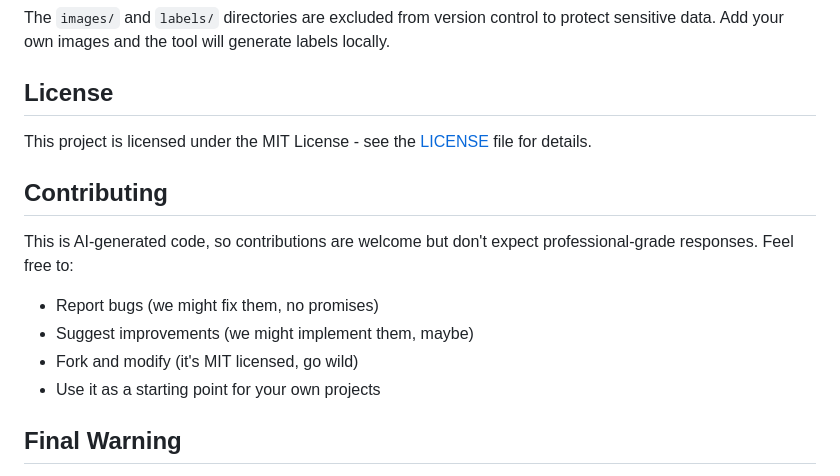
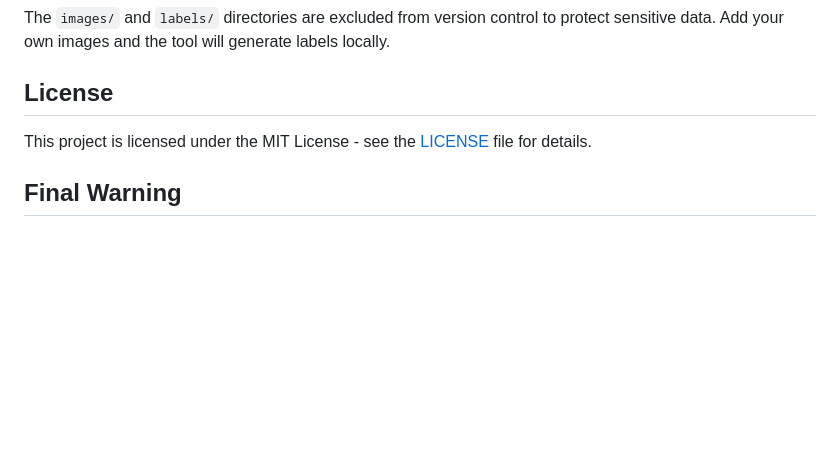
Before and after one commit to Raden87/labelEZ, a Markdown page: README.md, the part around the change. GitHub-like rendering; blank space fills up the shorter version.

Commit message:
Remove contributing section
- Removed contributing section to avoid creating a second job
- Keep it simple - use the code, don't expect support
- No contribution expectations or maintenance burden

```diff
--- a/README.md
+++ b/README.md
@@ -93,14 +93,6 @@ The `images/` and `labels/` directories are excluded from version control to pro
 
 This project is licensed under the MIT License - see the [LICENSE](LICENSE) file for details.
 
-## Contributing
-
-This is AI-generated code, so contributions are welcome but don't expect professional-grade responses. Feel free to:
-- Report bugs (we might fix them, no promises)
-- Suggest improvements (we might implement them, maybe)
-- Fork and modify (it's MIT licensed, go wild)
-- Use it as a starting point for your own projects
-
 ## Final Warning
 
 Remember: **This is AI slop code!** 🎭 It works, but it's not perfect. Use it, break it, fix it, or throw it away - it's all up to you. Just don't come crying to us when your polygons look like abstract art! 🎨
```
